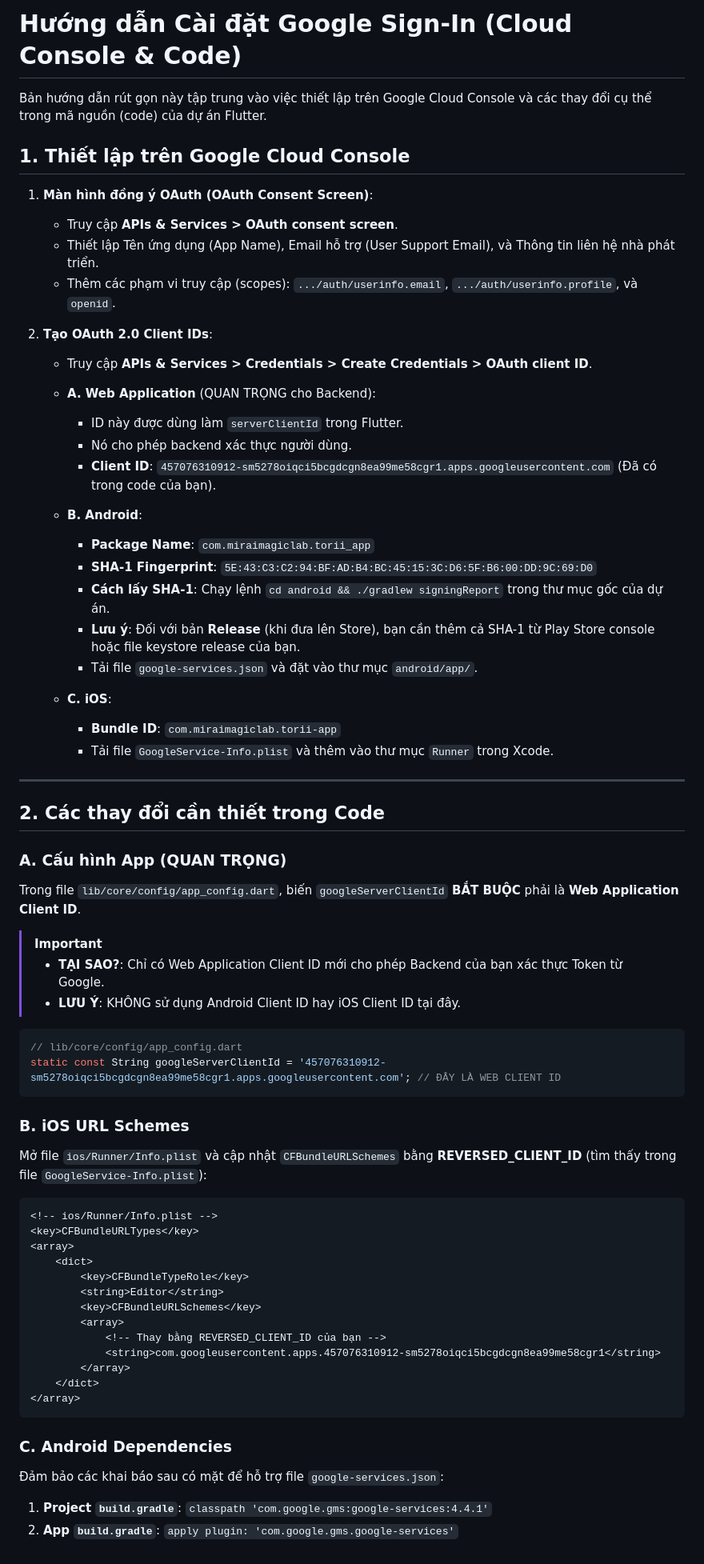
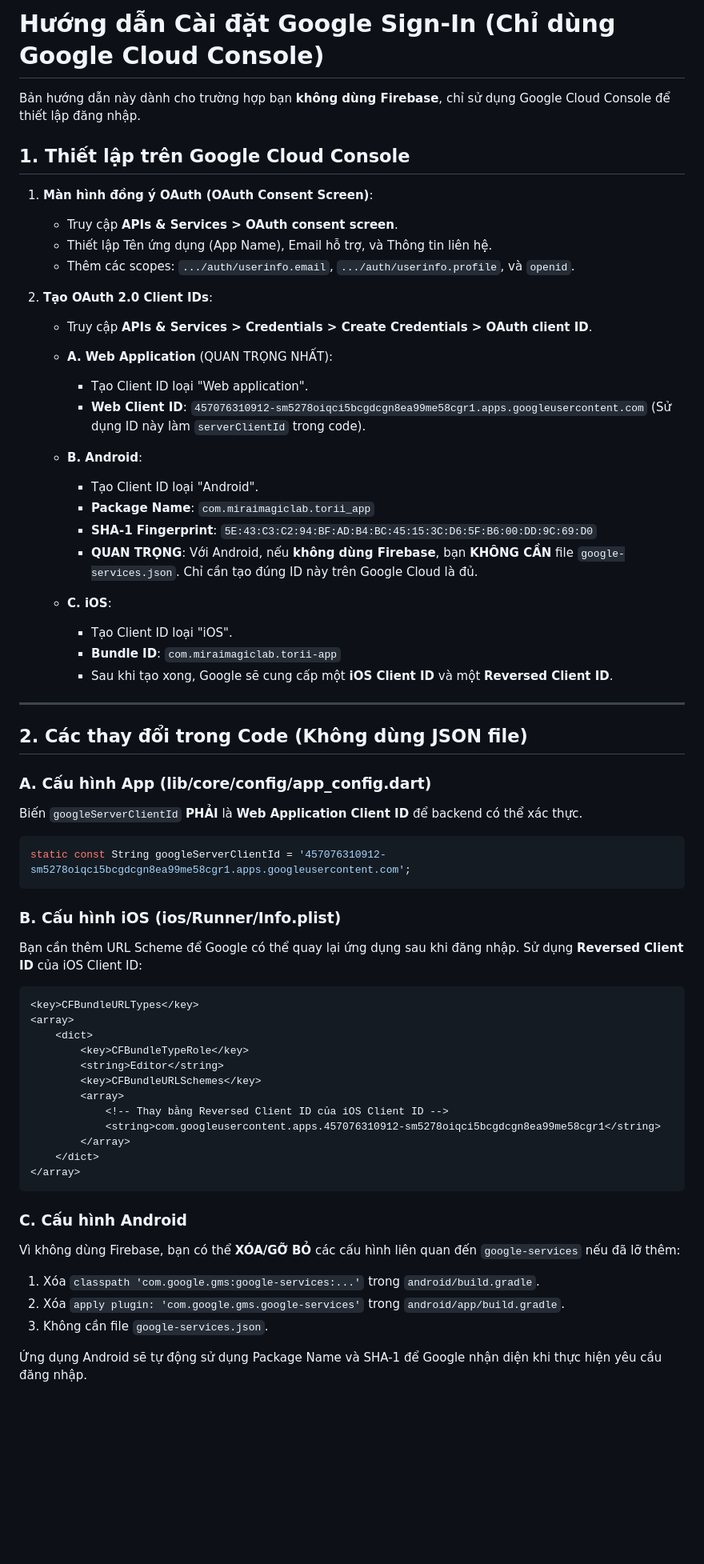
Before and after one commit to Lain4504/torii-mobile, a Markdown page: GOOGLE_SETUP_GUIDE.md, the part around the change. Shown at 80% size. Drawn GitHub-style; blank space fills up the shorter version.

Commit message:
docs: finalize Google Sign-In setup guide and fix Gradle memory

````diff
--- a/GOOGLE_SETUP_GUIDE.md
+++ b/GOOGLE_SETUP_GUIDE.md
@@ -1,54 +1,47 @@
-# Hướng dẫn Cài đặt Google Sign-In (Cloud Console & Code)
+# Hướng dẫn Cài đặt Google Sign-In (Chỉ dùng Google Cloud Console)
 
-Bản hướng dẫn rút gọn này tập trung vào việc thiết lập trên Google Cloud Console và các thay đổi cụ thể trong mã nguồn (code) của dự án Flutter.
+Bản hướng dẫn này dành cho trường hợp bạn **không dùng Firebase**, chỉ sử dụng Google Cloud Console để thiết lập đăng nhập.
 
 ## 1. Thiết lập trên Google Cloud Console
 
 1.  **Màn hình đồng ý OAuth (OAuth Consent Screen)**:
     *   Truy cập **APIs & Services > OAuth consent screen**.
-    *   Thiết lập Tên ứng dụng (App Name), Email hỗ trợ (User Support Email), và Thông tin liên hệ nhà phát triển.
-    *   Thêm các phạm vi truy cập (scopes): `.../auth/userinfo.email`, `.../auth/userinfo.profile`, và `openid`.
+    *   Thiết lập Tên ứng dụng (App Name), Email hỗ trợ, và Thông tin liên hệ.
+    *   Thêm các scopes: `.../auth/userinfo.email`, `.../auth/userinfo.profile`, và `openid`.
 
 2.  **Tạo OAuth 2.0 Client IDs**:
     *   Truy cập **APIs & Services > Credentials > Create Credentials > OAuth client ID**.
 
-    *   **A. Web Application** (QUAN TRỌNG cho Backend):
-        *   ID này được dùng làm `serverClientId` trong Flutter.
-        *   Nó cho phép backend xác thực người dùng.
-        *   **Client ID**: `457076310912-sm5278oiqci5bcgdcgn8ea99me58cgr1.apps.googleusercontent.com` (Đã có trong code của bạn).
+    *   **A. Web Application** (QUAN TRỌNG NHẤT):
+        *   Tạo Client ID loại "Web application".
+        *   **Web Client ID**: `457076310912-sm5278oiqci5bcgdcgn8ea99me58cgr1.apps.googleusercontent.com` (Sử dụng ID này làm `serverClientId` trong code).
 
     *   **B. Android**:
+        *   Tạo Client ID loại "Android".
         *   **Package Name**: `com.miraimagiclab.torii_app`
         *   **SHA-1 Fingerprint**: `5E:43:C3:C2:94:BF:AD:B4:BC:45:15:3C:D6:5F:B6:00:DD:9C:69:D0`
-        *   **Cách lấy SHA-1**: Chạy lệnh `cd android && ./gradlew signingReport` trong thư mục gốc của dự án.
-        *   **Lưu ý**: Đối với bản **Release** (khi đưa lên Store), bạn cần thêm cả SHA-1 từ Play Store console hoặc file keystore release của bạn.
-        *   Tải file `google-services.json` và đặt vào thư mục `android/app/`.
+        *   **QUAN TRỌNG**: Với Android, nếu **không dùng Firebase**, bạn **KHÔNG CẦN** file `google-services.json`. Chỉ cần tạo đúng ID này trên Google Cloud là đủ.
 
     *   **C. iOS**:
+        *   Tạo Client ID loại "iOS".
         *   **Bundle ID**: `com.miraimagiclab.torii-app`
-        *   Tải file `GoogleService-Info.plist` và thêm vào thư mục `Runner` trong Xcode.
+        *   Sau khi tạo xong, Google sẽ cung cấp một **iOS Client ID** và một **Reversed Client ID**.
 
 ---
 
-## 2. Các thay đổi cần thiết trong Code
+## 2. Các thay đổi trong Code (Không dùng JSON file)
 
-### A. Cấu hình App (QUAN TRỌNG)
-Trong file `lib/core/config/app_config.dart`, biến `googleServerClientId` **BẮT BUỘC** phải là **Web Application Client ID**.
-
-> [!IMPORTANT]
-> - **TẠI SAO?**: Chỉ có Web Application Client ID mới cho phép Backend của bạn xác thực Token từ Google.
-> - **LƯU Ý**: KHÔNG sử dụng Android Client ID hay iOS Client ID tại đây.
+### A. Cấu hình App (lib/core/config/app_config.dart)
+Biến `googleServerClientId` **PHẢI** là **Web Application Client ID** để backend có thể xác thực.
 
 ```dart
-// lib/core/config/app_config.dart
-static const String googleServerClientId = '457076310912-sm5278oiqci5bcgdcgn8ea99me58cgr1.apps.googleusercontent.com'; // ĐÂY LÀ WEB CLIENT ID
+static const String googleServerClientId = '457076310912-sm5278oiqci5bcgdcgn8ea99me58cgr1.apps.googleusercontent.com';
 ```
 
-### B. iOS URL Schemes
-Mở file `ios/Runner/Info.plist` và cập nhật `CFBundleURLSchemes` bằng **REVERSED_CLIENT_ID** (tìm thấy trong file `GoogleService-Info.plist`):
+### B. Cấu hình iOS (ios/Runner/Info.plist)
+Bạn cần thêm URL Scheme để Google có thể quay lại ứng dụng sau khi đăng nhập. Sử dụng **Reversed Client ID** của iOS Client ID:
 
 ```xml
-<!-- ios/Runner/Info.plist -->
 <key>CFBundleURLTypes</key>
 <array>
     <dict>
@@ -56,15 +49,17 @@ Mở file `ios/Runner/Info.plist` và cập nhật `CFBundleURLSchemes` bằng *
         <string>Editor</string>
         <key>CFBundleURLSchemes</key>
         <array>
-            <!-- Thay bằng REVERSED_CLIENT_ID của bạn -->
+            <!-- Thay bằng Reversed Client ID của iOS Client ID -->
             <string>com.googleusercontent.apps.457076310912-sm5278oiqci5bcgdcgn8ea99me58cgr1</string>
         </array>
     </dict>
 </array>
 ```
 
-### C. Android Dependencies
-Đảm bảo các khai báo sau có mặt để hỗ trợ file `google-services.json`:
+### C. Cấu hình Android
+Vì không dùng Firebase, bạn có thể **XÓA/GỠ BỎ** các cấu hình liên quan đến `google-services` nếu đã lỡ thêm:
+1. Xóa `classpath 'com.google.gms:google-services:...'` trong `android/build.gradle`.
+2. Xóa `apply plugin: 'com.google.gms.google-services'` trong `android/app/build.gradle`.
+3. Không cần file `google-services.json`.
 
-1.  **Project `build.gradle`**: `classpath 'com.google.gms:google-services:4.4.1'`
-2.  **App `build.gradle`**: `apply plugin: 'com.google.gms.google-services'`
+Ứng dụng Android sẽ tự động sử dụng Package Name và SHA-1 để Google nhận diện khi thực hiện yêu cầu đăng nhập.
````
